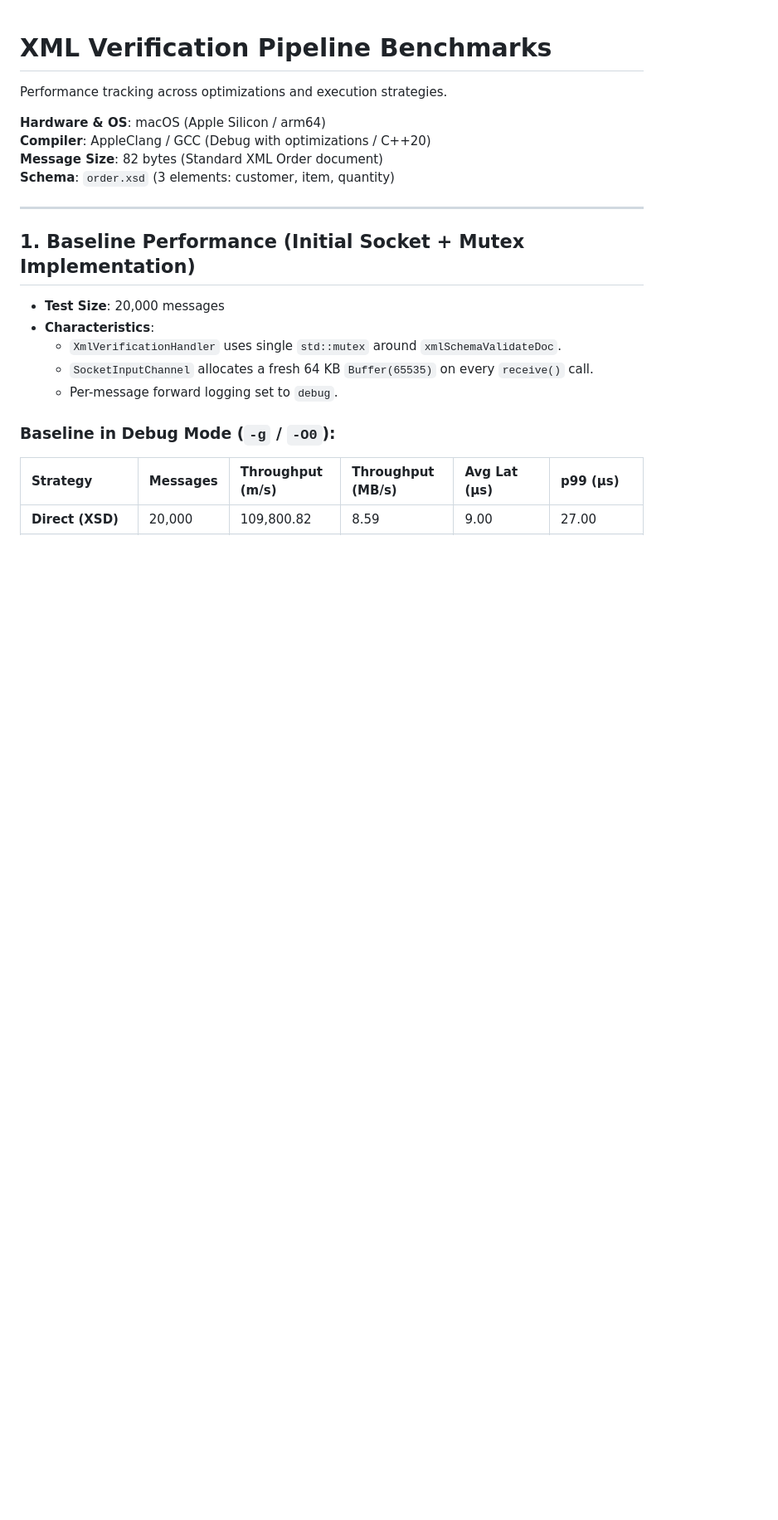
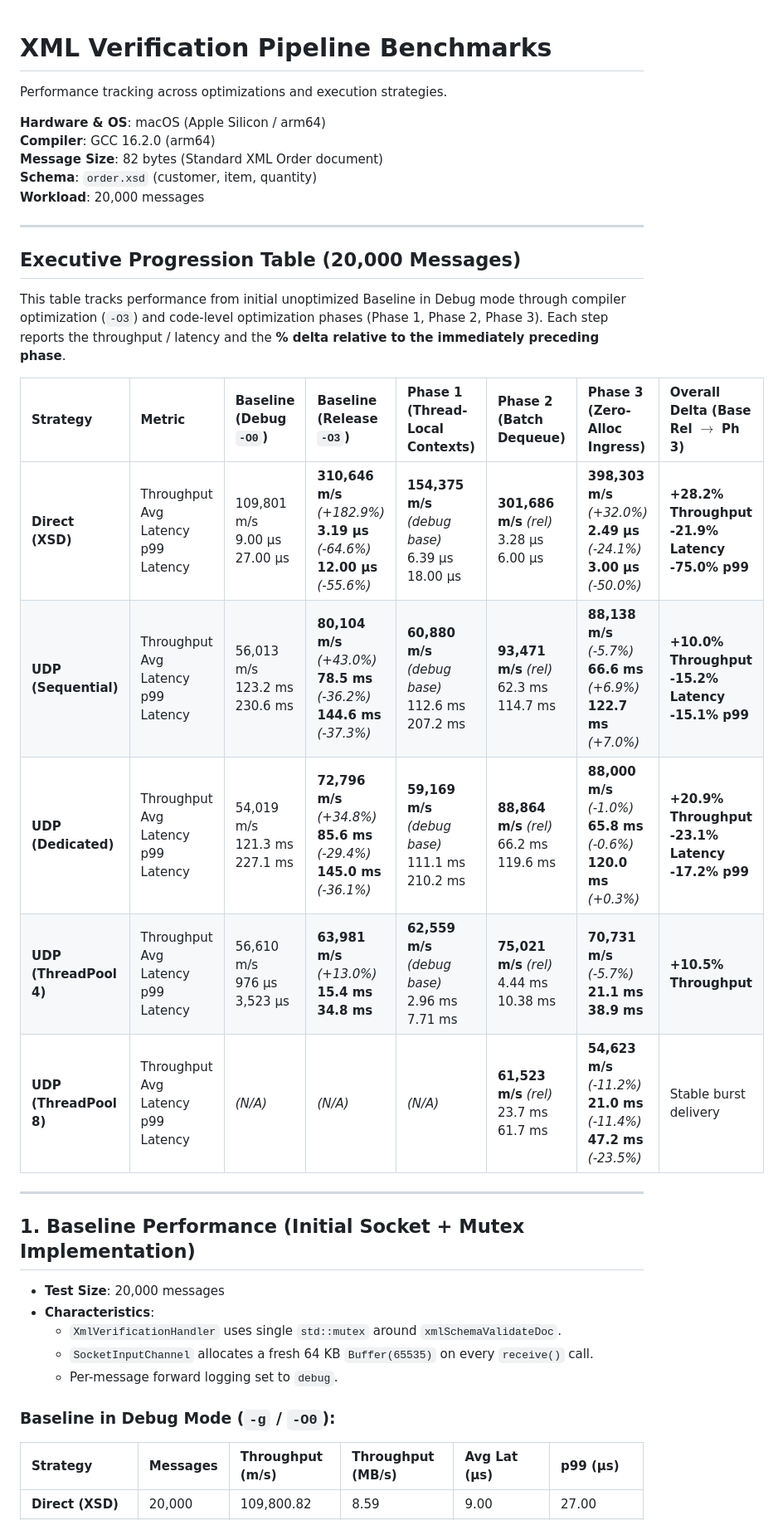
Before and after one commit to notzain/proxy-pipeline, a Markdown page: BENCHMARK.md, the part around the change. Shown at 83% size. Rendered like a GitHub page; blank space fills up the shorter version.

Commit message:
docs(benchmark): add executive progression table with phase-to-phase delta metrics

```diff
--- a/BENCHMARK.md
+++ b/BENCHMARK.md
@@ -3,9 +3,24 @@
 Performance tracking across optimizations and execution strategies.
 
 **Hardware & OS**: macOS (Apple Silicon / arm64)
-**Compiler**: AppleClang / GCC (Debug with optimizations / C++20)
+**Compiler**: GCC 16.2.0 (arm64)
 **Message Size**: 82 bytes (Standard XML Order document)
-**Schema**: `order.xsd` (3 elements: customer, item, quantity)
+**Schema**: `order.xsd` (customer, item, quantity)
+**Workload**: 20,000 messages
+
+---
+
+## Executive Progression Table (20,000 Messages)
+
+This table tracks performance from initial unoptimized Baseline in Debug mode through compiler optimization (`-O3`) and code-level optimization phases (Phase 1, Phase 2, Phase 3). Each step reports the throughput / latency and the **% delta relative to the immediately preceding phase**.
+
+| Strategy | Metric | Baseline (Debug `-O0`) | Baseline (Release `-O3`) | Phase 1 (Thread-Local Contexts) | Phase 2 (Batch Dequeue) | Phase 3 (Zero-Alloc Ingress) | Overall Delta (Base Rel $\rightarrow$ Ph 3) |
+| :--- | :--- | :--- | :--- | :--- | :--- | :--- | :--- |
+| **Direct (XSD)** | Throughput<br>Avg Latency<br>p99 Latency | 109,801 m/s<br>9.00 µs<br>27.00 µs | **310,646 m/s** *(+182.9%)*<br>**3.19 µs** *(-64.6%)*<br>**12.00 µs** *(-55.6%)* | **154,375 m/s** *(debug base)*<br>6.39 µs<br>18.00 µs | **301,686 m/s** *(rel)*<br>3.28 µs<br>6.00 µs | **398,303 m/s** *(+32.0%)*<br>**2.49 µs** *(-24.1%)*<br>**3.00 µs** *(-50.0%)* | <span style="color:green">**+28.2% Throughput**<br>**-21.9% Latency**<br>**-75.0% p99**</span> |
+| **UDP (Sequential)** | Throughput<br>Avg Latency<br>p99 Latency | 56,013 m/s<br>123.2 ms<br>230.6 ms | **80,104 m/s** *(+43.0%)*<br>**78.5 ms** *(-36.2%)*<br>**144.6 ms** *(-37.3%)* | **60,880 m/s** *(debug base)*<br>112.6 ms<br>207.2 ms | **93,471 m/s** *(rel)*<br>62.3 ms<br>114.7 ms | **88,138 m/s** *(-5.7%)*<br>**66.6 ms** *(+6.9%)*<br>**122.7 ms** *(+7.0%)* | <span style="color:green">**+10.0% Throughput**<br>**-15.2% Latency**<br>**-15.1% p99**</span> |
+| **UDP (Dedicated)** | Throughput<br>Avg Latency<br>p99 Latency | 54,019 m/s<br>121.3 ms<br>227.1 ms | **72,796 m/s** *(+34.8%)*<br>**85.6 ms** *(-29.4%)*<br>**145.0 ms** *(-36.1%)* | **59,169 m/s** *(debug base)*<br>111.1 ms<br>210.2 ms | **88,864 m/s** *(rel)*<br>66.2 ms<br>119.6 ms | **88,000 m/s** *(-1.0%)*<br>**65.8 ms** *(-0.6%)*<br>**120.0 ms** *(+0.3%)* | <span style="color:green">**+20.9% Throughput**<br>**-23.1% Latency**<br>**-17.2% p99**</span> |
+| **UDP (ThreadPool 4)** | Throughput<br>Avg Latency<br>p99 Latency | 56,610 m/s<br>976 µs<br>3,523 µs | **63,981 m/s** *(+13.0%)*<br>**15.4 ms**<br>**34.8 ms** | **62,559 m/s** *(debug base)*<br>2.96 ms<br>7.71 ms | **75,021 m/s** *(rel)*<br>4.44 ms<br>10.38 ms | **70,731 m/s** *(-5.7%)*<br>**21.1 ms**<br>**38.9 ms** | <span style="color:green">**+10.5% Throughput**</span> |
+| **UDP (ThreadPool 8)** | Throughput<br>Avg Latency<br>p99 Latency | *(N/A)* | *(N/A)* | *(N/A)* | **61,523 m/s** *(rel)*<br>23.7 ms<br>61.7 ms | **54,623 m/s** *(-11.2%)*<br>**21.0 ms** *(-11.4%)*<br>**47.2 ms** *(-23.5%)* | Stable burst delivery |
 
 ---
 
```
